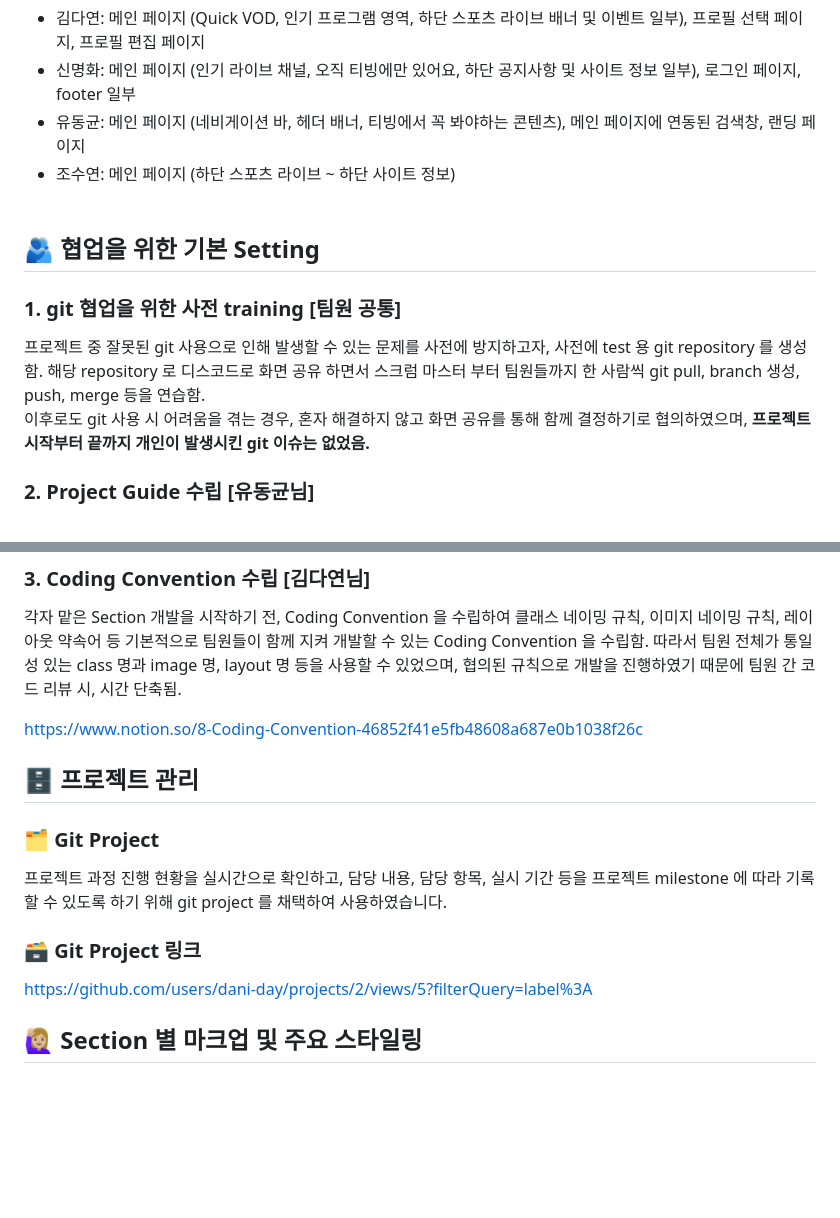
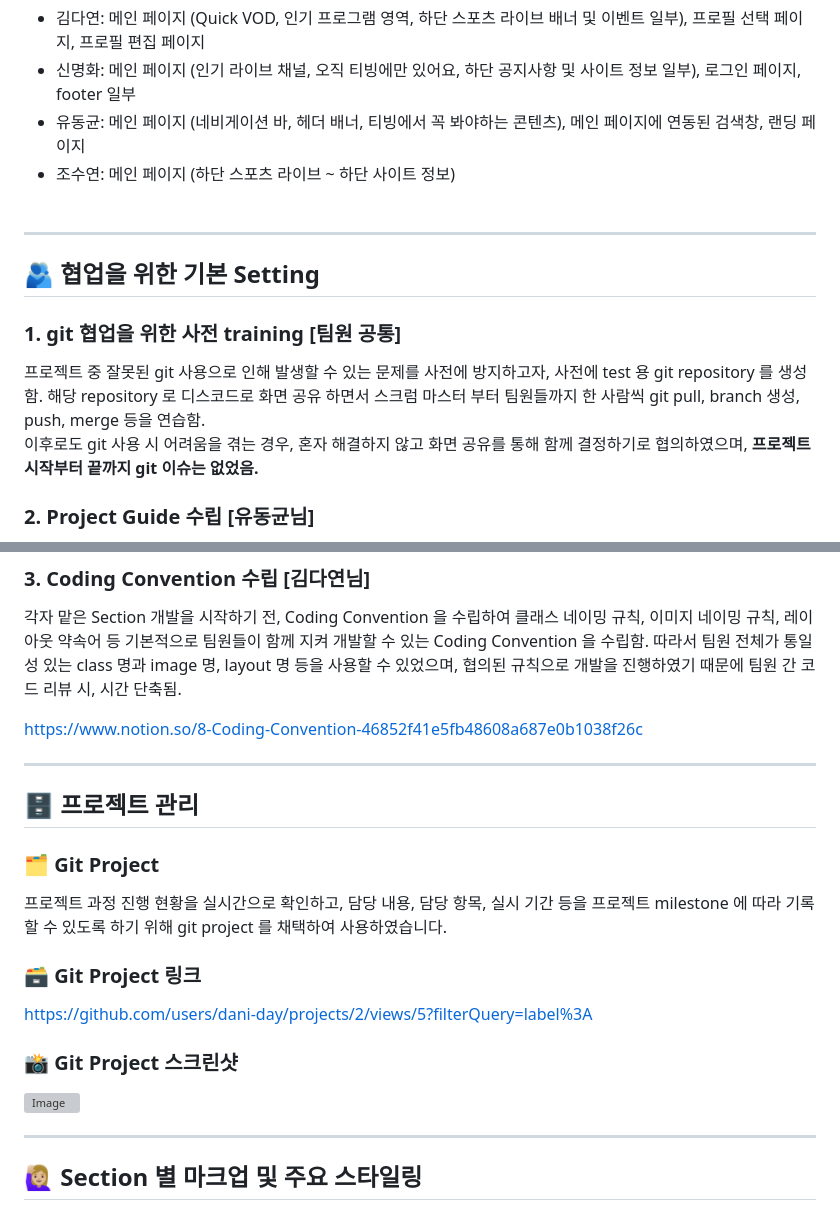
Before and after one commit to dani-day/ott-party, a Markdown page: README.md, 2 parts joined by grey strips. Drawn GitHub-style; blank space fills up the shorter version; grey boxes are pictures that could not be loaded.

```diff
--- a/README.md
+++ b/README.md
@@ -41,11 +41,13 @@ https://tvin8.netlify.app/
 - 조수연: 메인 페이지 (하단 스포츠 라이브 ~ 하단 사이트 정보)
   <br><br>
 
+---
+
 ## 🫂 협업을 위한 기본 Setting
 
 ### 1. git 협업을 위한 사전 training [팀원 공통]
 
-프로젝트 중 잘못된 git 사용으로 인해 발생할 수 있는 문제를 사전에 방지하고자, 사전에 test 용 git repository 를 생성함. 해당 repository 로 디스코드로 화면 공유 하면서 스크럼 마스터 부터 팀원들까지 한 사람씩 git pull, branch 생성, push, merge 등을 연습함. <br> 이후로도 git 사용 시 어려움을 겪는 경우, 혼자 해결하지 않고 화면 공유를 통해 함께 결정하기로 협의하였으며, **프로젝트 시작부터 끝까지 개인이 발생시킨 git 이슈는 없었음.**
+프로젝트 중 잘못된 git 사용으로 인해 발생할 수 있는 문제를 사전에 방지하고자, 사전에 test 용 git repository 를 생성함. 해당 repository 로 디스코드로 화면 공유 하면서 스크럼 마스터 부터 팀원들까지 한 사람씩 git pull, branch 생성, push, merge 등을 연습함. <br> 이후로도 git 사용 시 어려움을 겪는 경우, 혼자 해결하지 않고 화면 공유를 통해 함께 결정하기로 협의하였으며, **프로젝트 시작부터 끝까지 git 이슈는 없었음.**
 <br>
 
 ### 2. Project Guide 수립 [유동균님]
@@ -62,6 +64,8 @@ https://www.notion.so/Project-Guide-a056c316004a4c2781ed4aa6bf035104
 https://www.notion.so/8-Coding-Convention-46852f41e5fb48608a687e0b1038f26c
 <br>
 
+---
+
 ## 🗄️ 프로젝트 관리
 
 ### 🗂️ Git Project
@@ -73,6 +77,13 @@ https://www.notion.so/8-Coding-Convention-46852f41e5fb48608a687e0b1038f26c
 
 https://github.com/users/dani-day/projects/2/views/5?filterQuery=label%3A
 <br>
+
+### 📸 Git Project 스크린샷
+
+![Image](https://github.com/dani-day/ott-party/assets/134567470/4566c6a3-7bec-43dc-ba84-ca46f24781a0)
+<br>
+
+---
 
 ## 🙋🏼‍♀️ Section 별 마크업 및 주요 스타일링
 
```
Also changed, not shown: other parts of README.md (+10 -6 lines).
